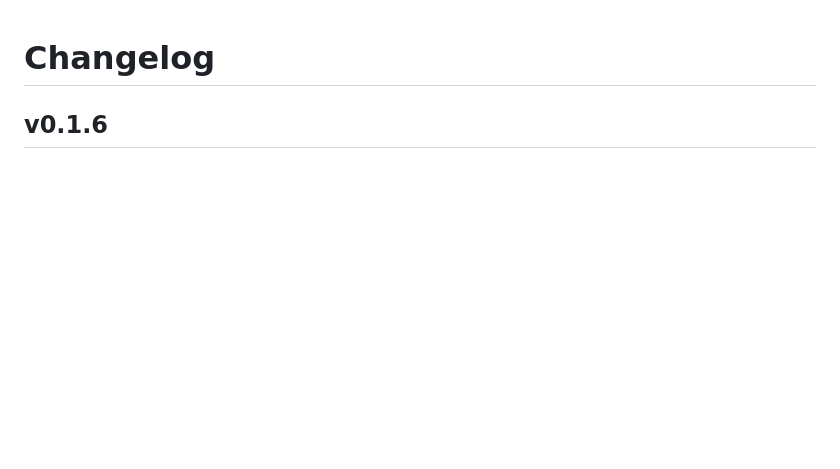
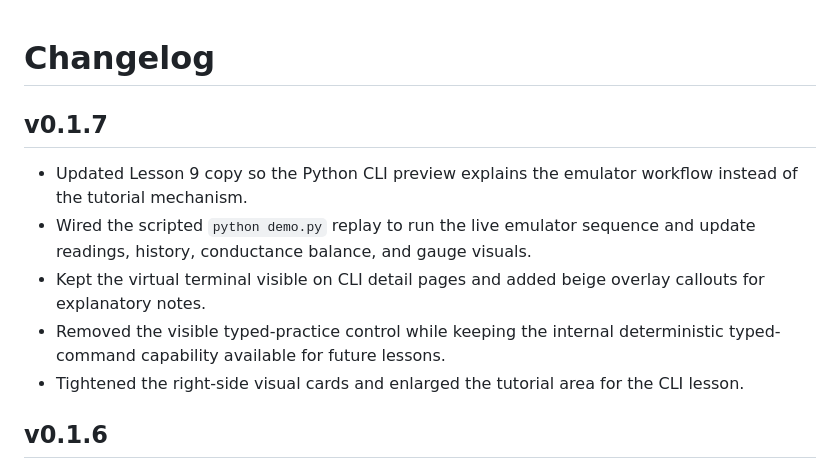
Before and after one commit to hfsc2004/kT-emulator, a Markdown page: CHANGELOG.md, the part around the change. Rendered like a GitHub page; blank space fills up the shorter version.

```diff
--- a/CHANGELOG.md
+++ b/CHANGELOG.md
@@ -1,4 +1,12 @@
 # Changelog
+
+## v0.1.7
+
+- Updated Lesson 9 copy so the Python CLI preview explains the emulator workflow instead of the tutorial mechanism.
+- Wired the scripted `python demo.py` replay to run the live emulator sequence and update readings, history, conductance balance, and gauge visuals.
+- Kept the virtual terminal visible on CLI detail pages and added beige overlay callouts for explanatory notes.
+- Removed the visible typed-practice control while keeping the internal deterministic typed-command capability available for future lessons.
+- Tightened the right-side visual cards and enlarged the tutorial area for the CLI lesson.
 
 ## v0.1.6
 
```
Also changed, not shown: README.md (+3 -3 lines), TODO.md (+10 -6 lines), web/assets/Screenshot.png, 5 other files.
